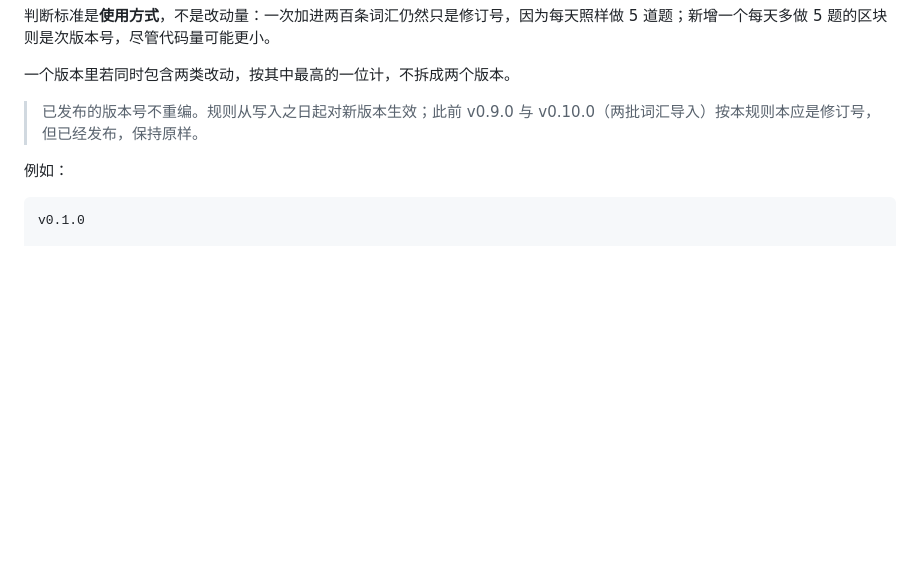
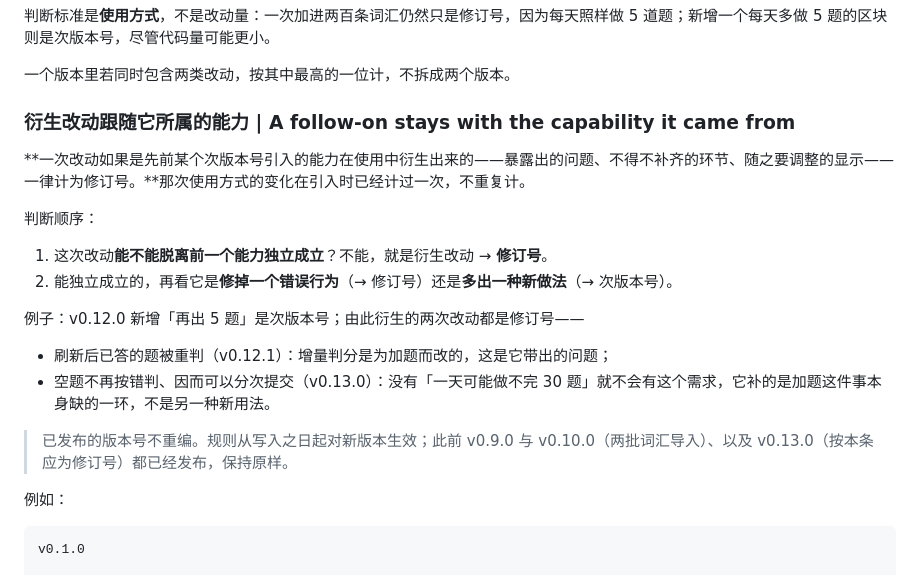
Before and after one commit to wenjunqu-ldn/japanese-handbook, a Markdown page: PROJECT_SPEC.md, the part around the change. Rendered like a GitHub page; blank space fills up the shorter version.

```diff
--- a/PROJECT_SPEC.md
+++ b/PROJECT_SPEC.md
@@ -402,7 +402,21 @@ AI 不应：
 
 一个版本里若同时包含两类改动，按其中最高的一位计，不拆成两个版本。
 
-> 已发布的版本号不重编。规则从写入之日起对新版本生效；此前 v0.9.0 与 v0.10.0（两批词汇导入）按本规则本应是修订号，但已经发布，保持原样。
+### 衍生改动跟随它所属的能力 | A follow-on stays with the capability it came from
+
+**一次改动如果是先前某个次版本号引入的能力在使用中衍生出来的——暴露出的问题、不得不补齐的环节、随之要调整的显示——一律计为修订号。**那次使用方式的变化在引入时已经计过一次，不重复计。
+
+判断顺序：
+
+1. 这次改动**能不能脱离前一个能力独立成立**？不能，就是衍生改动 → **修订号**。
+2. 能独立成立的，再看它是**修掉一个错误行为**（→ 修订号）还是**多出一种新做法**（→ 次版本号）。
+
+例子：v0.12.0 新增「再出 5 题」是次版本号；由此衍生的两次改动都是修订号——
+
+- 刷新后已答的题被重判（v0.12.1）：增量判分是为加题而改的，这是它带出的问题；
+- 空题不再按错判、因而可以分次提交（v0.13.0）：没有「一天可能做不完 30 题」就不会有这个需求，它补的是加题这件事本身缺的一环，不是另一种新用法。
+
+> 已发布的版本号不重编。规则从写入之日起对新版本生效；此前 v0.9.0 与 v0.10.0（两批词汇导入）、以及 v0.13.0（按本条应为修订号）都已经发布，保持原样。
 
 例如：
 
```
Also changed, not shown: CHANGELOG.md (+13 -1 lines), NEXT_STEPS.md (+1 -1 lines).
